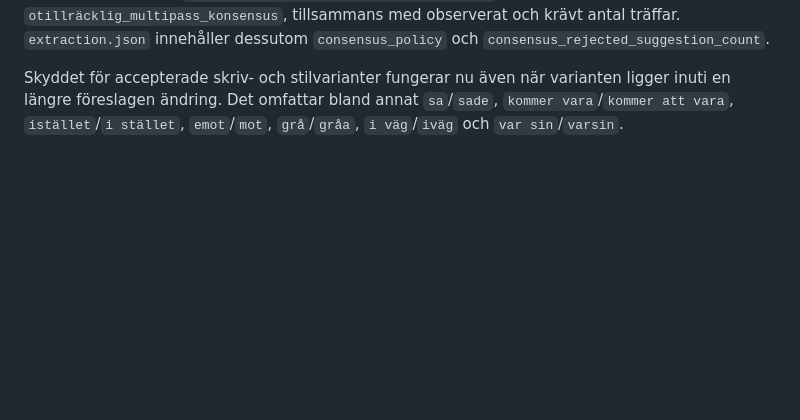
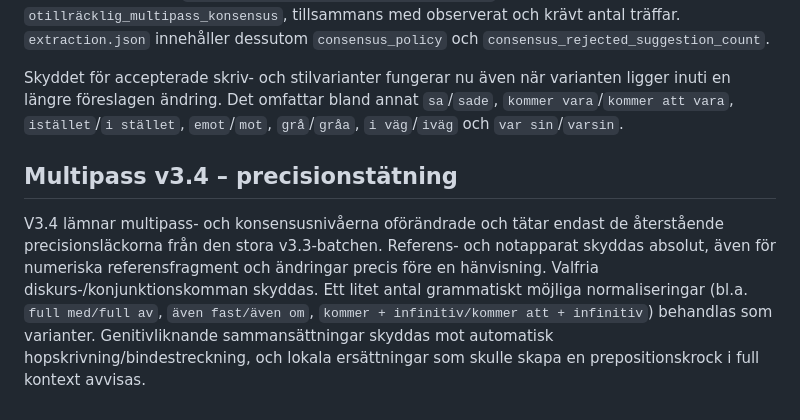
Before and after one commit to slimebob1975/PDFMinimalProofReader, a Markdown page: README.md, the part around the change. Drawn GitHub-style; blank space fills up the shorter version.

```diff
--- a/README.md
+++ b/README.md
@@ -284,3 +284,7 @@ Efter den vanliga validatorn används en multipass-konsensusgrind före export.
 Förslag som annars hade passerat validatorn men inte konsensusgrinden sparas bland avvisade förslag med orsaken `multipass_konsensus_kräver_hög_säkerhet` eller `otillräcklig_multipass_konsensus`, tillsammans med observerat och krävt antal träffar. `extraction.json` innehåller dessutom `consensus_policy` och `consensus_rejected_suggestion_count`.
 
 Skyddet för accepterade skriv- och stilvarianter fungerar nu även när varianten ligger inuti en längre föreslagen ändring. Det omfattar bland annat `sa`/`sade`, `kommer vara`/`kommer att vara`, `istället`/`i stället`, `emot`/`mot`, `grå`/`gråa`, `i väg`/`iväg` och `var sin`/`varsin`.
+
+## Multipass v3.4 – precisionstätning
+
+V3.4 lämnar multipass- och konsensusnivåerna oförändrade och tätar endast de återstående precisionsläckorna från den stora v3.3-batchen. Referens- och notapparat skyddas absolut, även för numeriska referensfragment och ändringar precis före en hänvisning. Valfria diskurs-/konjunktionskomman skyddas. Ett litet antal grammatiskt möjliga normaliseringar (bl.a. `full med/full av`, `även fast/även om`, `kommer + infinitiv/kommer att + infinitiv`) behandlas som varianter. Genitivliknande sammansättningar skyddas mot automatisk hopskrivning/bindestreckning, och lokala ersättningar som skulle skapa en prepositionskrock i full kontext avvisas.
```
